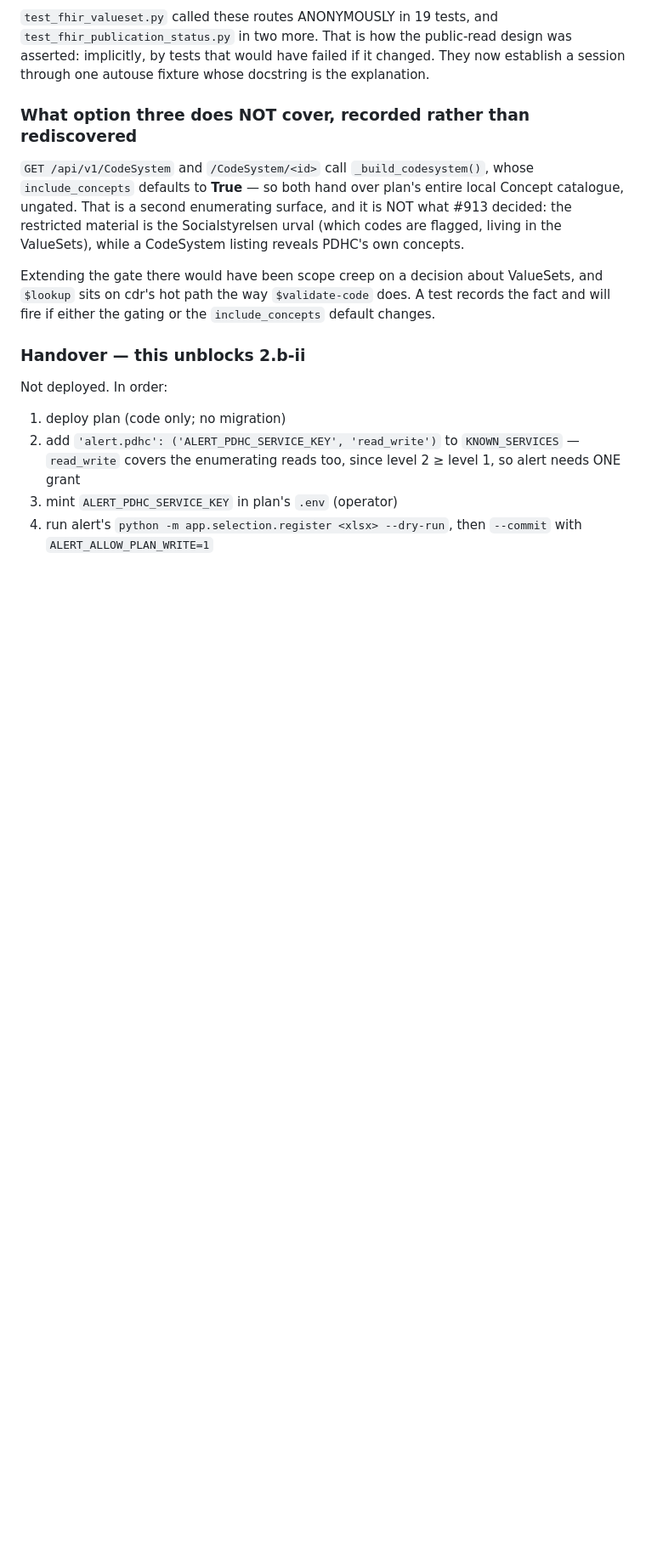
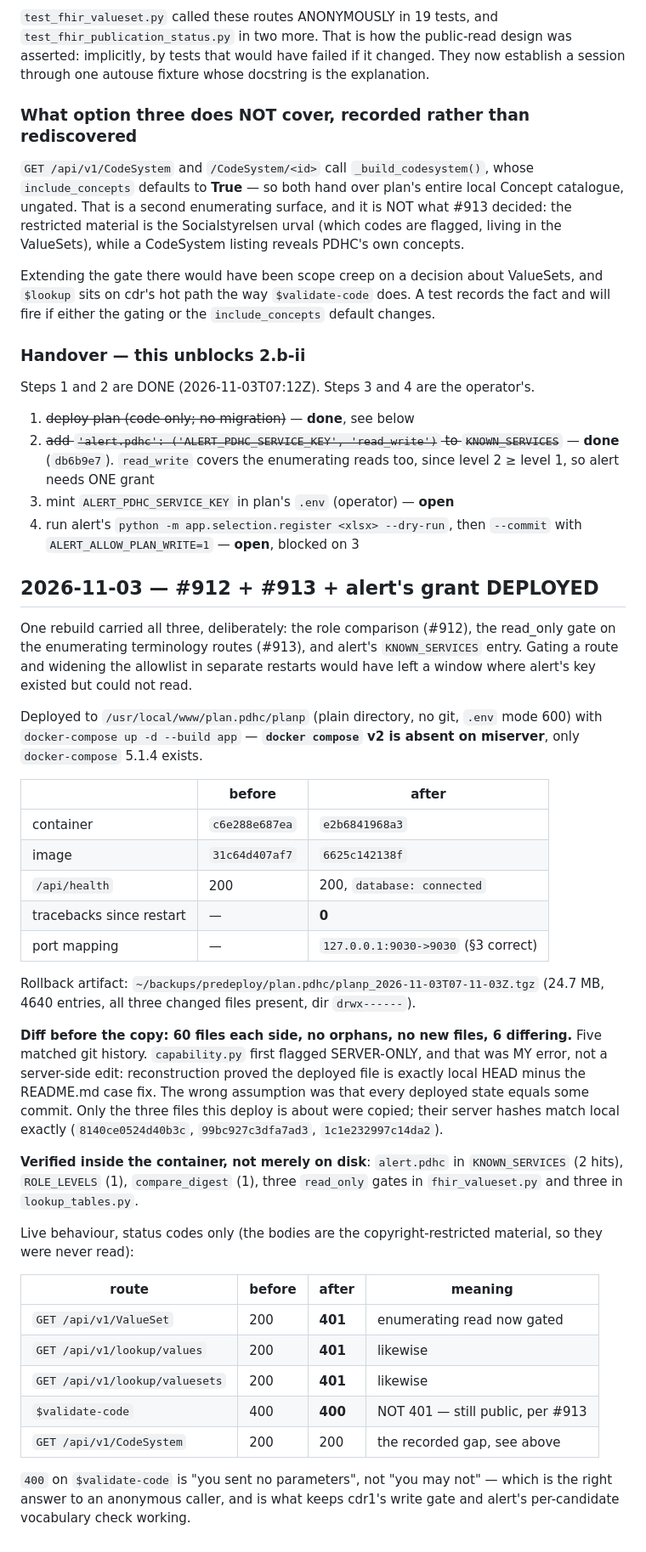
Before and after one commit to profingvar/plan.pdhc, a Markdown page: progress.md, the part around the change. Shown at 85% size. Drawn GitHub-style; blank space fills up the shorter version.

Commit message:
plan: record the #912/#913/alert deploy
One rebuild carried the role comparison (#912), the read_only gate on the
enumerating terminology routes (#913), and alert.pdhc's KNOWN_SERVICES entry.
Separate restarts would have left a window where alert's key existed but
could not read.

Verified inside the container rather than on disk, and by live status codes:
GET /ValueSet 200 -> 401, /lookup/values and /lookup/valuesets likewise,
$validate-code still 400 and not 401, so cdr1's write gate and alert's
per-candidate vocabulary check keep working. /api/health 200, 0 tracebacks.

Also records that capability.py's SERVER-ONLY flag was my own error: the
deployed file is local HEAD minus the README.md case fix. The wrong
assumption was that every deployed state equals some commit.

Co-Authored-By: Claude Opus 5 (1M context) <noreply@anthropic.com>
Claude-Session: https://claude.ai/code/session_01T5Biz5pqQYvNgBF6x3wcrq

```diff
--- a/progress.md
+++ b/progress.md
@@ -1893,12 +1893,61 @@ A test records the fact and will fire if either the gating or the
 
 ### Handover — this unblocks 2.b-ii
 
-Not deployed. In order:
-
-1. deploy plan (code only; no migration)
-2. add `'alert.pdhc': ('ALERT_PDHC_SERVICE_KEY', 'read_write')` to
-   `KNOWN_SERVICES` — `read_write` covers the enumerating reads too, since
-   level 2 ≥ level 1, so alert needs ONE grant
-3. mint `ALERT_PDHC_SERVICE_KEY` in plan's `.env` (operator)
+Steps 1 and 2 are DONE (2026-11-03T07:12Z). Steps 3 and 4 are the operator's.
+
+1. ~~deploy plan (code only; no migration)~~ — **done**, see below
+2. ~~add `'alert.pdhc': ('ALERT_PDHC_SERVICE_KEY', 'read_write')` to
+   `KNOWN_SERVICES`~~ — **done** (`db6b9e7`). `read_write` covers the
+   enumerating reads too, since level 2 ≥ level 1, so alert needs ONE grant
+3. mint `ALERT_PDHC_SERVICE_KEY` in plan's `.env` (operator) — **open**
 4. run alert's `python -m app.selection.register <xlsx> --dry-run`, then
-   `--commit` with `ALERT_ALLOW_PLAN_WRITE=1`
+   `--commit` with `ALERT_ALLOW_PLAN_WRITE=1` — **open**, blocked on 3
+
+## 2026-11-03 — #912 + #913 + alert's grant DEPLOYED
+
+One rebuild carried all three, deliberately: the role comparison (#912), the
+read_only gate on the enumerating terminology routes (#913), and alert's
+`KNOWN_SERVICES` entry. Gating a route and widening the allowlist in separate
+restarts would have left a window where alert's key existed but could not read.
+
+Deployed to `/usr/local/www/plan.pdhc/planp` (plain directory, no git,
+`.env` mode 600) with `docker-compose up -d --build app` — **`docker compose`
+v2 is absent on miserver**, only `docker-compose` 5.1.4 exists.
+
+| | before | after |
+|---|---|---|
+| container | `c6e288e687ea` | `e2b6841968a3` |
+| image | `31c64d407af7` | `6625c142138f` |
+| `/api/health` | 200 | 200, `database: connected` |
+| tracebacks since restart | — | **0** |
+| port mapping | — | `127.0.0.1:9030->9030` (§3 correct) |
+
+Rollback artifact: `~/backups/predeploy/plan.pdhc/planp_2026-11-03T07-11-03Z.tgz`
+(24.7 MB, 4640 entries, all three changed files present, dir `drwx------`).
+
+**Diff before the copy: 60 files each side, no orphans, no new files, 6
+differing.** Five matched git history. `capability.py` first flagged
+SERVER-ONLY, and that was MY error, not a server-side edit: reconstruction
+proved the deployed file is exactly local HEAD minus the README.md case fix.
+The wrong assumption was that every deployed state equals some commit. Only
+the three files this deploy is about were copied; their server hashes match
+local exactly (`8140ce0524d40b3c`, `99bc927c3dfa7ad3`, `1c1e232997c14da2`).
+
+**Verified inside the container, not merely on disk**: `alert.pdhc` in
+`KNOWN_SERVICES` (2 hits), `ROLE_LEVELS` (1), `compare_digest` (1), three
+`read_only` gates in `fhir_valueset.py` and three in `lookup_tables.py`.
+
+Live behaviour, status codes only (the bodies are the copyright-restricted
+material, so they were never read):
+
+| route | before | after | meaning |
+|---|---|---|---|
+| `GET /api/v1/ValueSet` | 200 | **401** | enumerating read now gated |
+| `GET /api/v1/lookup/values` | 200 | **401** | likewise |
+| `GET /api/v1/lookup/valuesets` | 200 | **401** | likewise |
+| `$validate-code` | 400 | **400** | NOT 401 — still public, per #913 |
+| `GET /api/v1/CodeSystem` | 200 | 200 | the recorded gap, see above |
+
+`400` on `$validate-code` is "you sent no parameters", not "you may not" —
+which is the right answer to an anonymous caller, and is what keeps cdr1's
+write gate and alert's per-candidate vocabulary check working.
```
Also changed, not shown: changed_files.md (+8 -0 lines).
